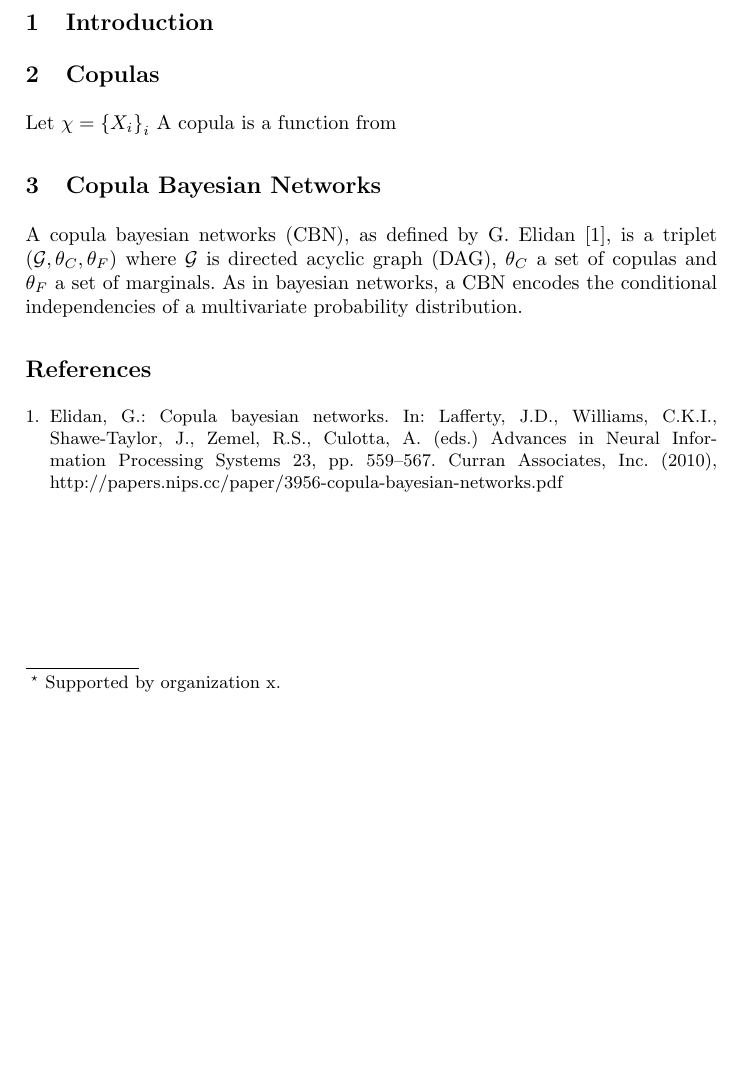
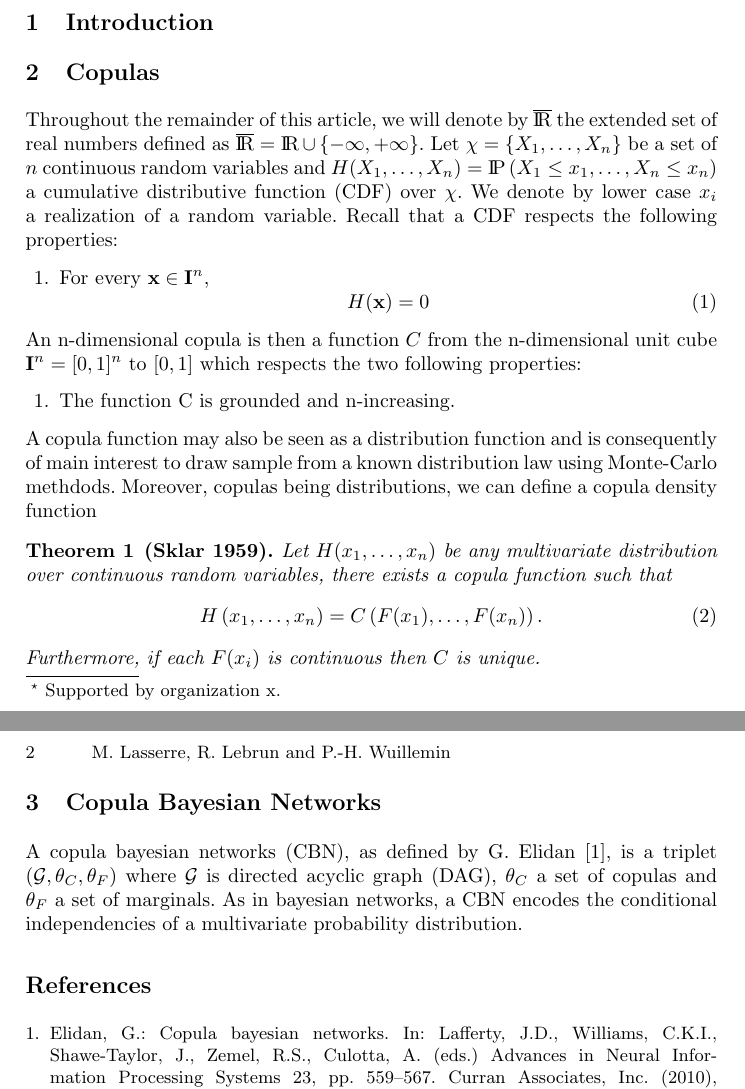
Before and after one commit to regislebrun/article-sum2019, a LaTeX paper (paper_sum2019.tex, which reads 02_copulas.tex): part of the page before the commit and two parts of pages 1 and 2 of 2 after it, the two joined at a grey line, cut so that both start at the same text, the shorter picture padded with empty space. Compiled offline with pdfLaTeX.

Commit message:
Ajout texte section copulas

```diff
--- a/02_copulas.tex
+++ b/02_copulas.tex
@@ -1,4 +1,32 @@
 \section{Copulas}
 
-Let $\chi = \left\{ X_i\right\}_{i}$
-A copula is a function from
+Throughout the remainder of this article, we will denote by $\overline{\bbbr}$ the extended set
+of real numbers defined as $ \overline{\bbbr} = \bbbr \cup \left\{-\infty, +\infty\right\}$.
+Let $\chi = \left\{ X_1, \dots, X_n\right\}$ be a set of $n$ continuous random variables and
+$H(X_1, \dots, X_n) = \bbbp\left(X_1\leq x_1, \dots, X_n \leq x_n \right)$ a cumulative
+distributive function (CDF) over $\chi$. We denote by lower case $x_i$ a realization of a random
+ variable. Recall that a CDF respects the following properties:
+\begin{enumerate}
+	\item For every $\mathbf{x} \in \mathbf{I}^n$,
+	\begin{equation}
+		H(\mathbf{x}) = 0 %\textrm{ if at least one of the } x_i
+		                  %\textrm{ is equal to a_i.}
+	\end{equation}
+\end{enumerate}
+An n-dimensional copula is then a function $C$ from the n-dimensional unit cube
+$\mathbf{I}^n = [0, 1]^n$ to $[0, 1]$ which respects the two following properties:
+\begin{enumerate}
+	\item The function C is grounded and n-increasing.
+\end{enumerate}
+A copula function may also be seen as a distribution function and is consequently of main interest
+to draw sample from a known distribution law using Monte-Carlo methdods.
+Moreover, copulas being distributions, we can define a copula density function
+
+\begin{theorem}[Sklar 1959]
+	Let $H(x_1, \dots, x_n)$ be any multivariate distribution over continuous random variables,
+	there exists a copula function such that
+	\begin{equation}
+		H \left( x_1, \dots, x_n \right) = C \left( F(x_1), \dots, F(x_n) \right).
+	\end{equation}
+	Furthermore, if each $F(x_i)$ is continuous then $C$ is unique.
+\end{theorem}
--- a/paper_sum2019.tex
+++ b/paper_sum2019.tex
@@ -17,7 +17,7 @@
 Régis Lebrun\inst{2}\orcidID{0000-1111-2222-3333} \and
 Pierre-Henri Wuillemin\inst{1}\orcidID{0000-1111-2222-3333}}
 %
-\authorrunning{F. Author et al.}
+\authorrunning{M. Lasserre, R. Lebrun and P.-H. Wuillemin}
 % First names are abbreviated in the running head.
 % If there are more than two authors, 'et al.' is used.
 %
```
Also changed, not shown: paper_sum2019.pdf (added).
